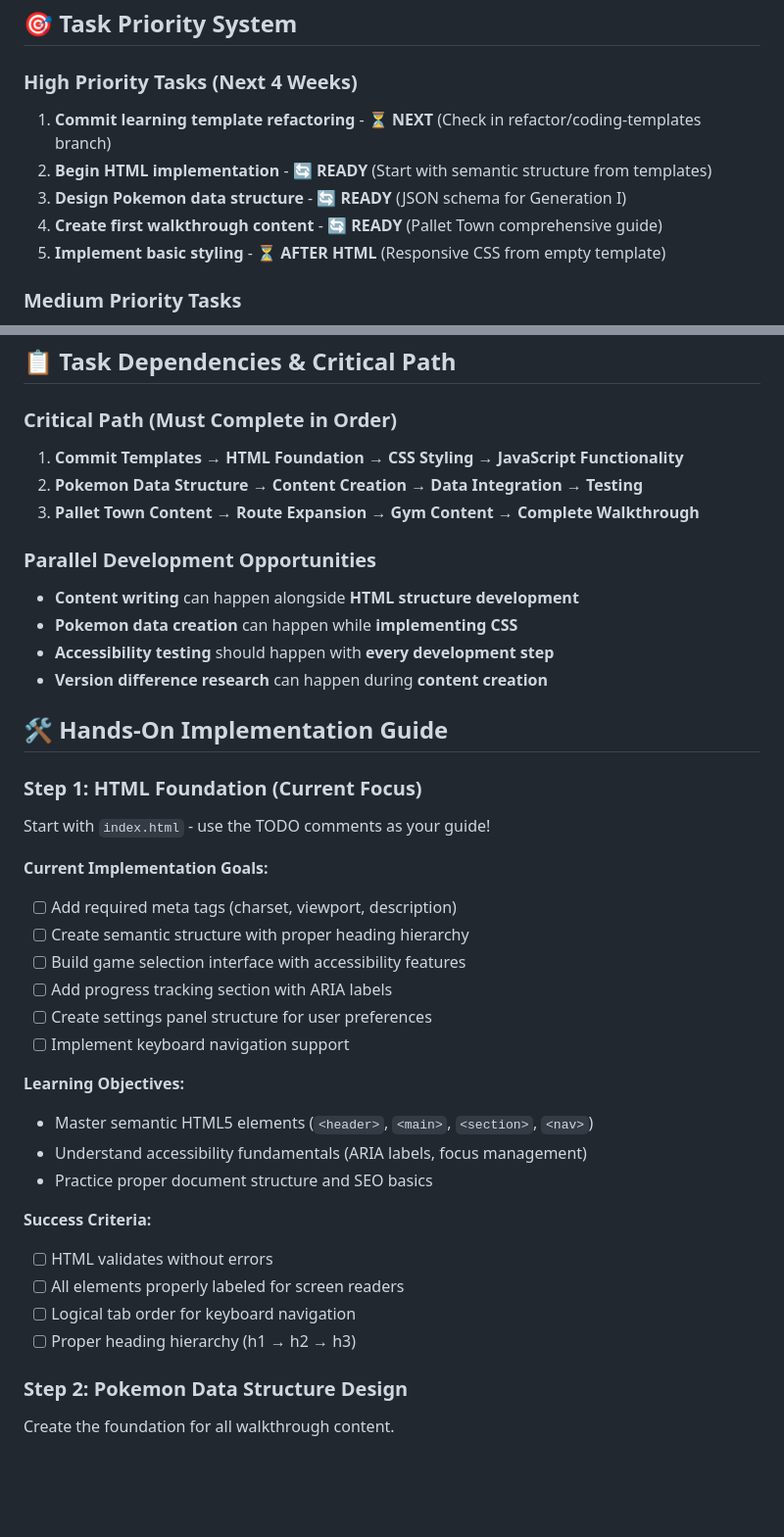
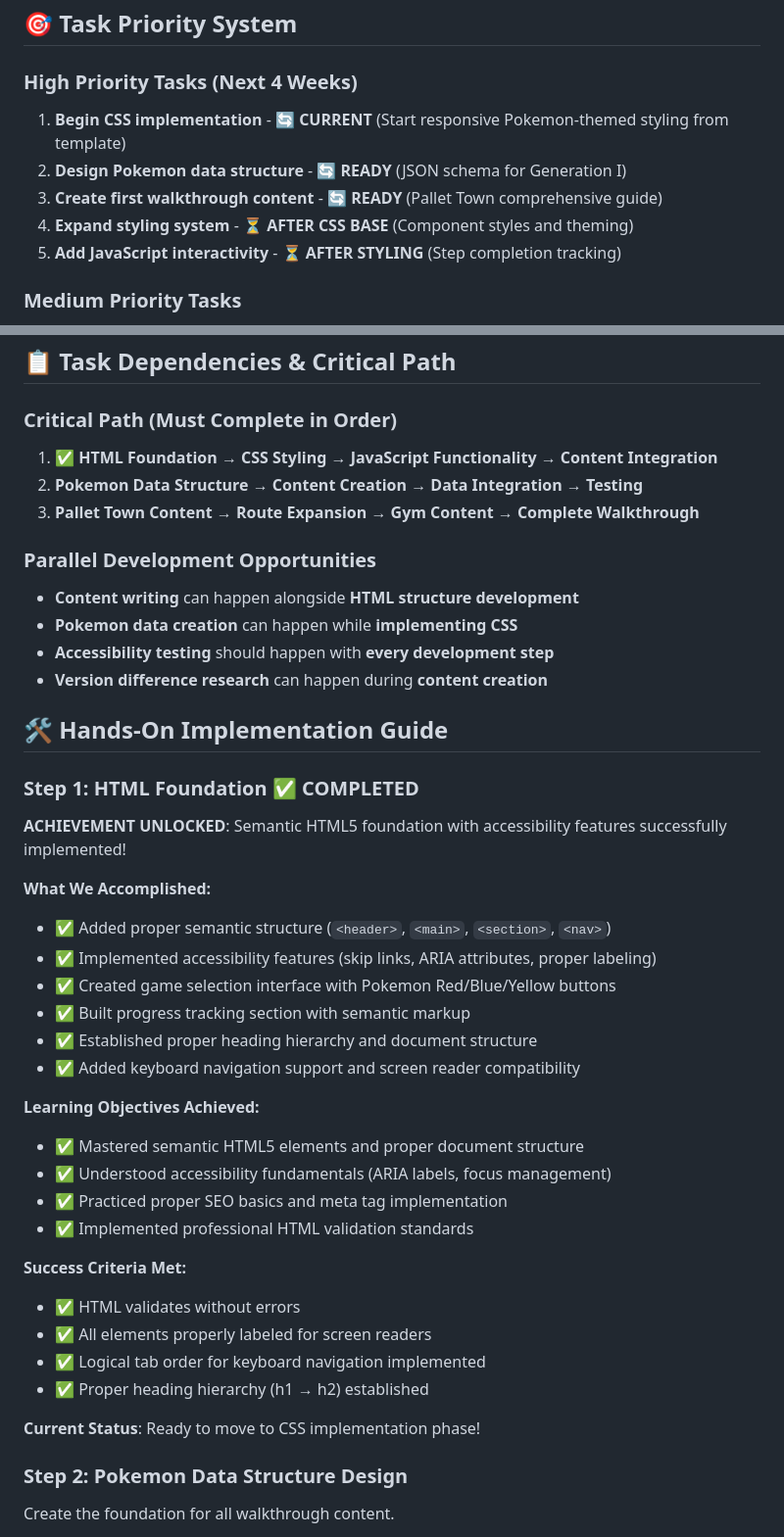
Before and after one commit to matthewlhouse/Pokemon-Project, a Markdown page: CODING-JOURNEY.md, 2 parts joined by grey strips. Shown at 98% size. Drawn GitHub-style; blank space fills up the shorter version.

```diff
--- a/CODING-JOURNEY.md
+++ b/CODING-JOURNEY.md
@@ -83,11 +87,11 @@ Build an interactive, accessible Pokemon walkthrough app for Red, Blue, and Yell
 
 ### High Priority Tasks (Next 4 Weeks)
 
-1. **Commit learning template refactoring** - ⏳ **NEXT** (Check in refactor/coding-templates branch)
-2. **Begin HTML implementation** - 🔄 **READY** (Start with semantic structure from templates)
-3. **Design Pokemon data structure** - 🔄 **READY** (JSON schema for Generation I)
-4. **Create first walkthrough content** - 🔄 **READY** (Pallet Town comprehensive guide)
-5. **Implement basic styling** - ⏳ **AFTER HTML** (Responsive CSS from empty template)
+1. **Begin CSS implementation** - 🔄 **CURRENT** (Start responsive Pokemon-themed styling from template)
+2. **Design Pokemon data structure** - 🔄 **READY** (JSON schema for Generation I)
+3. **Create first walkthrough content** - 🔄 **READY** (Pallet Town comprehensive guide)
+4. **Expand styling system** - ⏳ **AFTER CSS BASE** (Component styles and theming)
+5. **Add JavaScript interactivity** - ⏳ **AFTER STYLING** (Step completion tracking)
 
 ### Medium Priority Tasks
 
@@ -109,7 +113,7 @@ Build an interactive, accessible Pokemon walkthrough app for Red, Blue, and Yell
 
 ### Critical Path (Must Complete in Order)
 
-1. **Commit Templates** → **HTML Foundation** → **CSS Styling** → **JavaScript Functionality**
+1. **✅ HTML Foundation** → **CSS Styling** → **JavaScript Functionality** → **Content Integration**
 2. **Pokemon Data Structure** → **Content Creation** → **Data Integration** → **Testing**
 3. **Pallet Town Content** → **Route Expansion** → **Gym Content** → **Complete Walkthrough**
 
@@ -122,31 +126,34 @@ Build an interactive, accessible Pokemon walkthrough app for Red, Blue, and Yell
 
 ## 🛠️ Hands-On Implementation Guide
 
-### Step 1: HTML Foundation (Current Focus)
+### Step 1: HTML Foundation ✅ **COMPLETED**
 
-Start with `index.html` - use the TODO comments as your guide!
+**ACHIEVEMENT UNLOCKED**: Semantic HTML5 foundation with accessibility features successfully implemented!
 
-**Current Implementation Goals:**
+**What We Accomplished:**
 
-- [ ] Add required meta tags (charset, viewport, description)
-- [ ] Create semantic structure with proper heading hierarchy
-- [ ] Build game selection interface with accessibility features
-- [ ] Add progress tracking section with ARIA labels
-- [ ] Create settings panel structure for user preferences
-- [ ] Implement keyboard navigation support
+- ✅ Added proper semantic structure (`<header>`, `<main>`, `<section>`, `<nav>`)
+- ✅ Implemented accessibility features (skip links, ARIA attributes, proper labeling)
+- ✅ Created game selection interface with Pokemon Red/Blue/Yellow buttons
+- ✅ Built progress tracking section with semantic markup
+- ✅ Established proper heading hierarchy and document structure
+- ✅ Added keyboard navigation support and screen reader compatibility
 
-**Learning Objectives:**
+**Learning Objectives Achieved:**
 
-- Master semantic HTML5 elements (`<header>`, `<main>`, `<section>`, `<nav>`)
-- Understand accessibility fundamentals (ARIA labels, focus management)
-- Practice proper document structure and SEO basics
+- ✅ Mastered semantic HTML5 elements and proper document structure
+- ✅ Understood accessibility fundamentals (ARIA labels, focus management)
+- ✅ Practiced proper SEO basics and meta tag implementation
+- ✅ Implemented professional HTML validation standards
 
-**Success Criteria:**
+**Success Criteria Met:**
 
-- [ ] HTML validates without errors
-- [ ] All elements properly labeled for screen readers
-- [ ] Logical tab order for keyboard navigation
-- [ ] Proper heading hierarchy (h1 → h2 → h3)
+- ✅ HTML validates without errors
+- ✅ All elements properly labeled for screen readers
+- ✅ Logical tab order for keyboard navigation implemented
+- ✅ Proper heading hierarchy (h1 → h2) established
+
+**Current Status**: Ready to move to CSS implementation phase!
 
 ### Step 2: Pokemon Data Structure Design
 
```
Also changed, not shown: other parts of CODING-JOURNEY.md (+18 -14 lines), .github/ROADMAP.md (+9 -1 lines).
